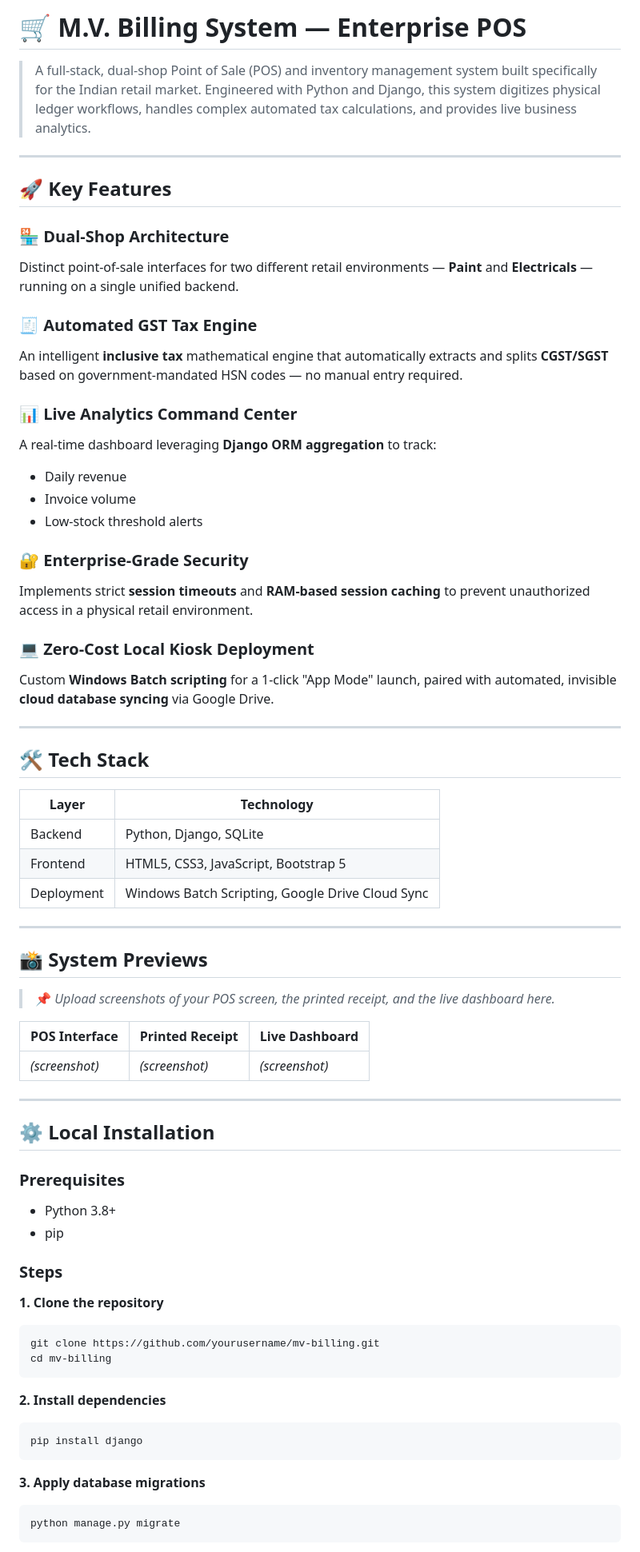
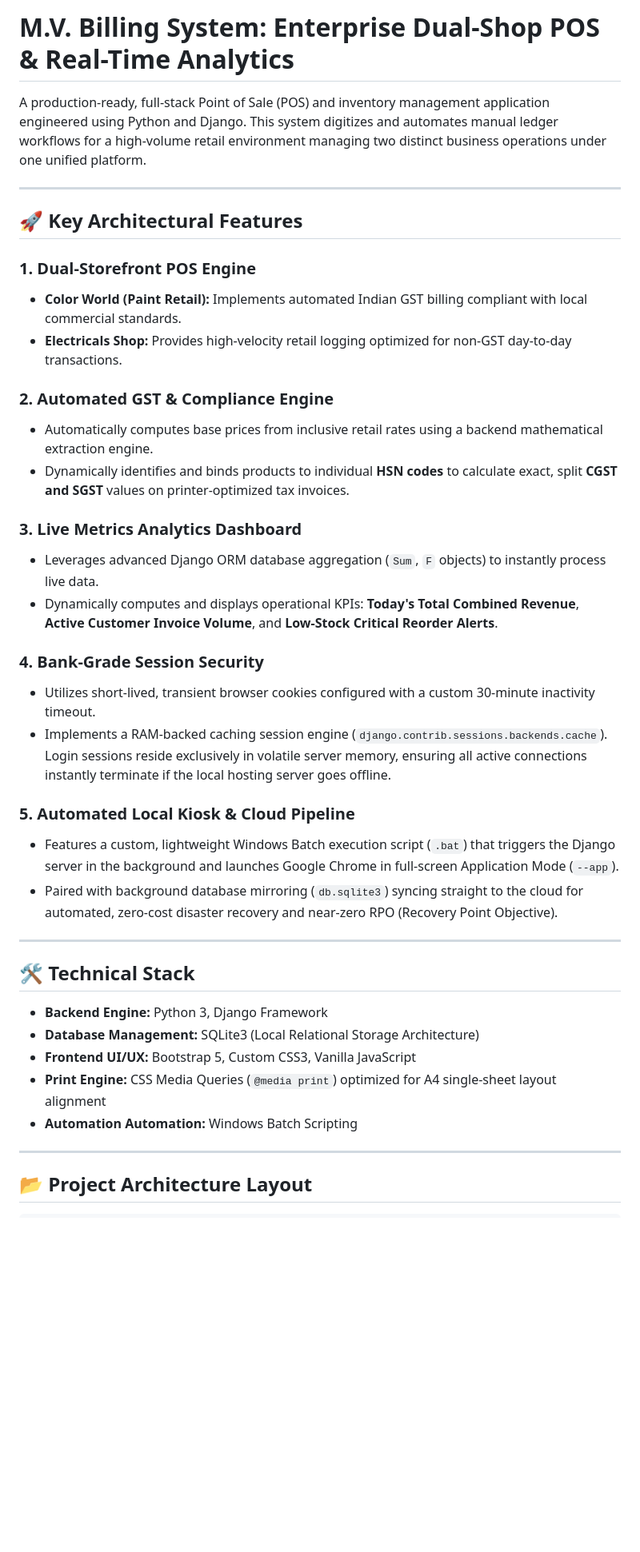
Before and after one commit to shinchan4536/mv-billing, a Markdown page: README.md, the part around one of its changes. Shown at 80% size. Rendered like a GitHub page; blank space fills up the shorter version.

````diff
--- a/README.md
+++ b/README.md
@@ -1,72 +1,42 @@
-# 🛒 M.V. Billing System — Enterprise POS
+# M.V. Billing System: Enterprise Dual-Shop POS & Real-Time Analytics
 
-> A full-stack, dual-shop Point of Sale (POS) and inventory management system built specifically for the Indian retail market. Engineered with Python and Django, this system digitizes physical ledger workflows, handles complex automated tax calculations, and provides live business analytics.
+A production-ready, full-stack Point of Sale (POS) and inventory management application engineered using Python and Django. This system digitizes and automates manual ledger workflows for a high-volume retail environment managing two distinct business operations under one unified platform.
 
 ---
 
-## 🚀 Key Features
+## 🚀 Key Architectural Features
 
-### 🏪 Dual-Shop Architecture
-Distinct point-of-sale interfaces for two different retail environments — **Paint** and **Electricals** — running on a single unified backend.
+### 1. Dual-Storefront POS Engine
+* **Color World (Paint Retail):** Implements automated Indian GST billing compliant with local commercial standards.
+* **Electricals Shop:** Provides high-velocity retail logging optimized for non-GST day-to-day transactions.
 
-### 🧾 Automated GST Tax Engine
-An intelligent **inclusive tax** mathematical engine that automatically extracts and splits **CGST/SGST** based on government-mandated HSN codes — no manual entry required.
+### 2. Automated GST & Compliance Engine
+* Automatically computes base prices from inclusive retail rates using a backend mathematical extraction engine.
+* Dynamically identifies and binds products to individual **HSN codes** to calculate exact, split **CGST and SGST** values on printer-optimized tax invoices.
 
-### 📊 Live Analytics Command Center
-A real-time dashboard leveraging **Django ORM aggregation** to track:
-- Daily revenue
-- Invoice volume
-- Low-stock threshold alerts
+### 3. Live Metrics Analytics Dashboard
+* Leverages advanced Django ORM database aggregation (`Sum`, `F` objects) to instantly process live data.
+* Dynamically computes and displays operational KPIs: **Today's Total Combined Revenue**, **Active Customer Invoice Volume**, and **Low-Stock Critical Reorder Alerts**.
 
-### 🔐 Enterprise-Grade Security
-Implements strict **session timeouts** and **RAM-based session caching** to prevent unauthorized access in a physical retail environment.
+### 4. Bank-Grade Session Security
+* Utilizes short-lived, transient browser cookies configured with a custom 30-minute inactivity timeout.
+* Implements a RAM-backed caching session engine (`django.contrib.sessions.backends.cache`). Login sessions reside exclusively in volatile server memory, ensuring all active connections instantly terminate if the local hosting server goes offline.
 
-### 💻 Zero-Cost Local Kiosk Deployment
-Custom **Windows Batch scripting** for a 1-click "App Mode" launch, paired with automated, invisible **cloud database syncing** via Google Drive.
+### 5. Automated Local Kiosk & Cloud Pipeline
+* Features a custom, lightweight Windows Batch execution script (`.bat`) that triggers the Django server in the background and launches Google Chrome in full-screen Application Mode (`--app`).
+* Paired with background database mirroring (`db.sqlite3`) syncing straight to the cloud for automated, zero-cost disaster recovery and near-zero RPO (Recovery Point Objective).
 
 ---
 
-## 🛠️ Tech Stack
+## 🛠️ Technical Stack
 
-| Layer | Technology |
-|---|---|
-| Backend | Python, Django, SQLite |
-| Frontend | HTML5, CSS3, JavaScript, Bootstrap 5 |
-| Deployment | Windows Batch Scripting, Google Drive Cloud Sync |
+* **Backend Engine:** Python 3, Django Framework
+* **Database Management:** SQLite3 (Local Relational Storage Architecture)
+* **Frontend UI/UX:** Bootstrap 5, Custom CSS3, Vanilla JavaScript
+* **Print Engine:** CSS Media Queries (`@media print`) optimized for A4 single-sheet layout alignment
+* **Automation Automation:** Windows Batch Scripting
 
 ---
 
-## 📸 System Previews
+## 📂 Project Architecture Layout
 
-> 📌 *Upload screenshots of your POS screen, the printed receipt, and the live dashboard here.*
-
-| POS Interface | Printed Receipt | Live Dashboard |
-|---|---|---|
-| *(screenshot)* | *(screenshot)* | *(screenshot)* |
-
----
-
-## ⚙️ Local Installation
-
-### Prerequisites
-- Python 3.8+
-- pip
-
-### Steps
-
-**1. Clone the repository**
-```bash
-git clone https://github.com/yourusername/mv-billing.git
-cd mv-billing
-```
-
-**2. Install dependencies**
-```bash
-pip install django
-```
-
-**3. Apply database migrations**
-```bash
-python manage.py migrate
-```
-
````
Also changed, not shown: other parts of README.md (+12 -75 lines).
